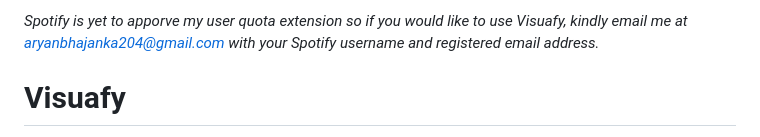
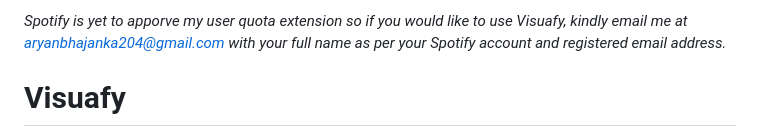
Before and after one commit to aryanbhajanka/Visuafy, a Markdown page: README.md, the part around the change. GitHub-like rendering.

```diff
--- a/README.md
+++ b/README.md
@@ -1,4 +1,4 @@
-_Spotify is yet to apporve my user quota extension so if you would like to use Visuafy, kindly email me at aryanbhajanka204@gmail.com with your Spotify username and registered email address._
+_Spotify is yet to apporve my user quota extension so if you would like to use Visuafy, kindly email me at aryanbhajanka204@gmail.com with your full name as per your Spotify account and registered email address._
 
 # Visuafy
 Visuafy is a Flask based visualiser and remote for Spotify which provides playback controls and different themes to choose from along with a custom image theme which allows users to upload their own image as a background. Visuafy offers 3 primary themes: gradient, turntable, and custom image, each of which are shown below.
```
